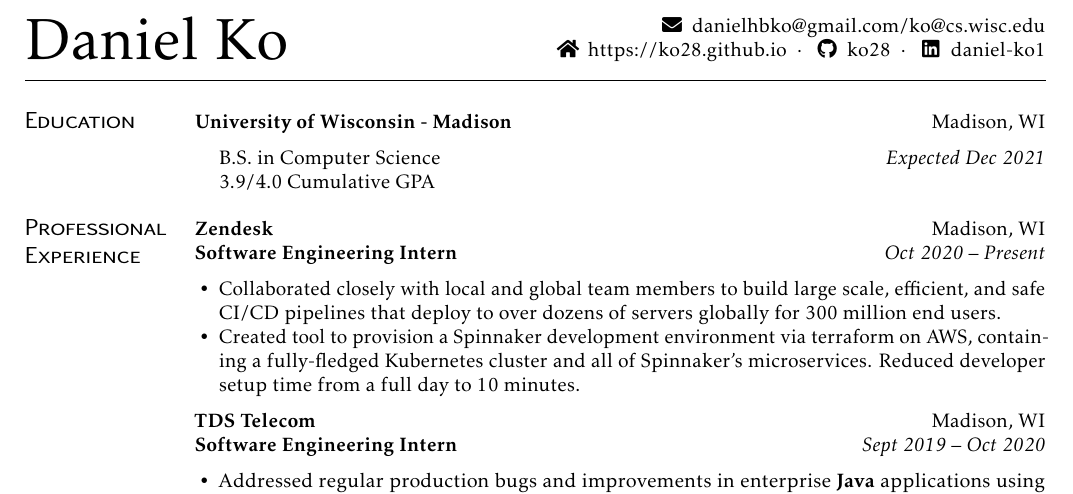
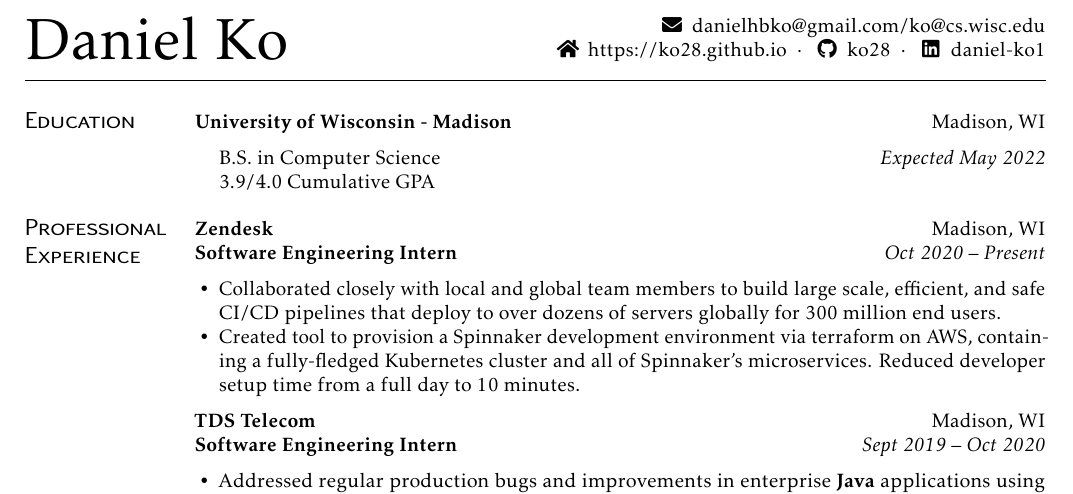
Before and after one commit to ko28/resume, a LaTeX CV (resume.tex): part of the page, cut so that both start at the same text. Compiled offline with pdfLaTeX.

Commit message:
Update resume.tex

```diff
--- a/resume.tex
+++ b/resume.tex
@@ -16,7 +16,7 @@
 \section{Education}
 \subsection{University of Wisconsin - Madison}[Madison, WI]
 \begin{itemize}[label={}]
-  \item B.S.\ in Computer Science \printdate{Expected Dec 2021}
+  \item B.S.\ in Computer Science \printdate{Expected May 2022}
   \item 3.9/4.0 Cumulative GPA
   %\item {Relevant Coursework: Discrete Mathematics, Linear Algebra, Multivariable Calculus, Object oriented programming, Data Structures, Algorithms, Artificial Intelligence, Computer Vision}
 \end{itemize}
```
